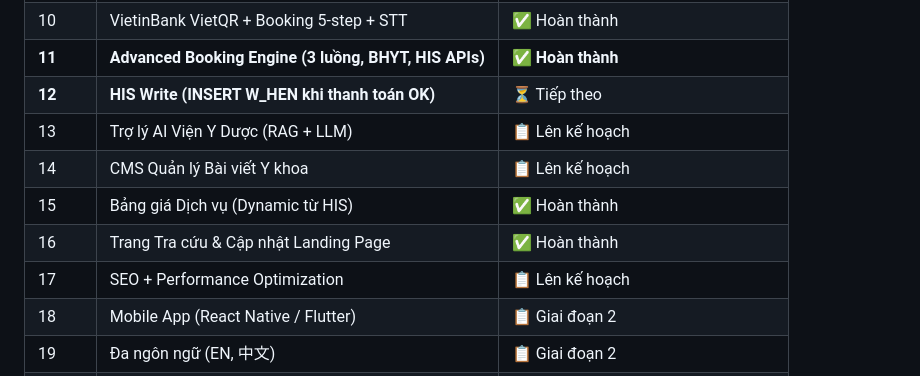
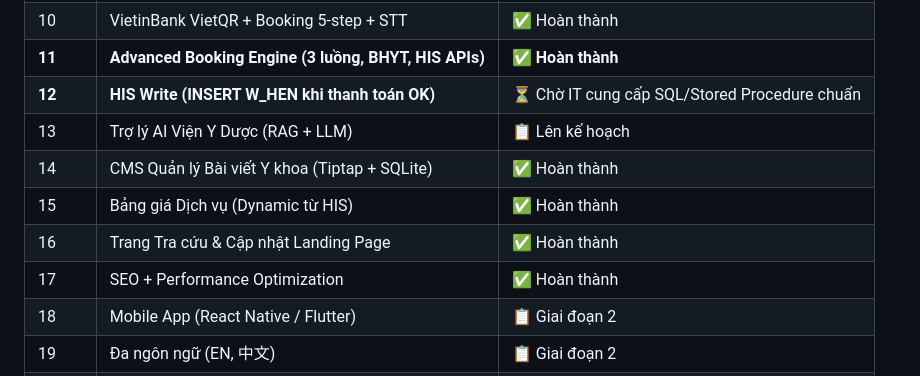
Before and after one commit to jasonmawr/vien-ydhdt-website, a Markdown page: docs/project/MASTER_PLAN.md, the part around the change. GitHub-like rendering.

Commit message:
docs: update master plan status

```diff
--- a/docs/project/MASTER_PLAN.md
+++ b/docs/project/MASTER_PLAN.md
@@ -240,12 +240,12 @@ VIETINBANK_CERT_PATH=<optional, mặc định đọc từ docs/>
 | 9 | Admin JWT Auth + Cookies | ✅ Hoàn thành |
 | 10 | VietinBank VietQR + Booking 5-step + STT | ✅ Hoàn thành |
 | **11** | **Advanced Booking Engine (3 luồng, BHYT, HIS APIs)** | **✅ Hoàn thành** |
-| **12** | **HIS Write (INSERT W_HEN khi thanh toán OK)** | ⏳ Tiếp theo |
+| **12** | **HIS Write (INSERT W_HEN khi thanh toán OK)** | ⏳ Chờ IT cung cấp SQL/Stored Procedure chuẩn |
 | 13 | Trợ lý AI Viện Y Dược (RAG + LLM) | 📋 Lên kế hoạch |
-| 14 | CMS Quản lý Bài viết Y khoa | 📋 Lên kế hoạch |
+| 14 | CMS Quản lý Bài viết Y khoa (Tiptap + SQLite) | ✅ Hoàn thành |
 | 15 | Bảng giá Dịch vụ (Dynamic từ HIS) | ✅ Hoàn thành |
 | 16 | Trang Tra cứu & Cập nhật Landing Page | ✅ Hoàn thành |
-| 17 | SEO + Performance Optimization | 📋 Lên kế hoạch |
+| 17 | SEO + Performance Optimization | ✅ Hoàn thành |
 | 18 | Mobile App (React Native / Flutter) | 📋 Giai đoạn 2 |
 | 19 | Đa ngôn ngữ (EN, 中文) | 📋 Giai đoạn 2 |
 | 20 | Deploy Production (IIS + SSL) | 📋 Giai đoạn cuối |
```
